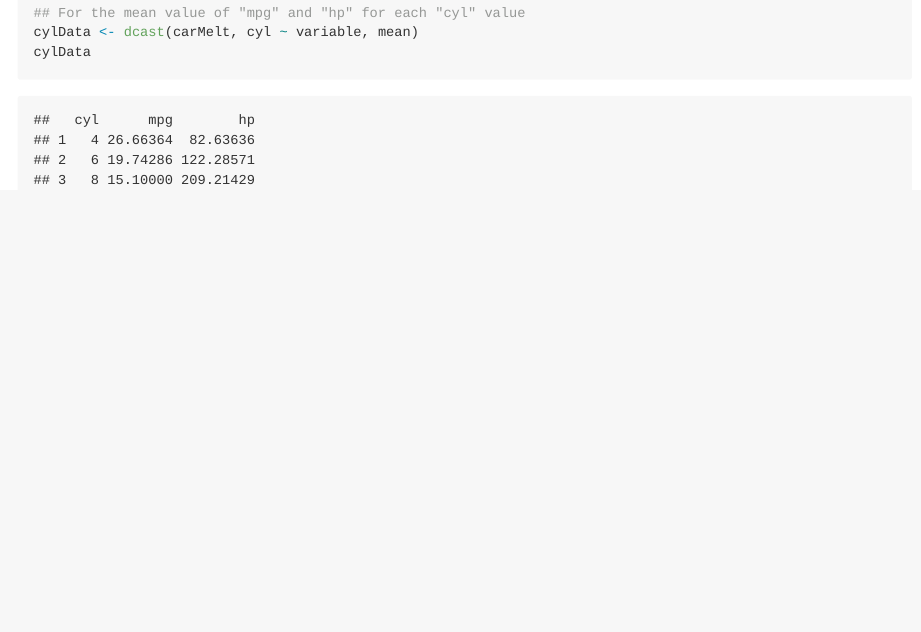
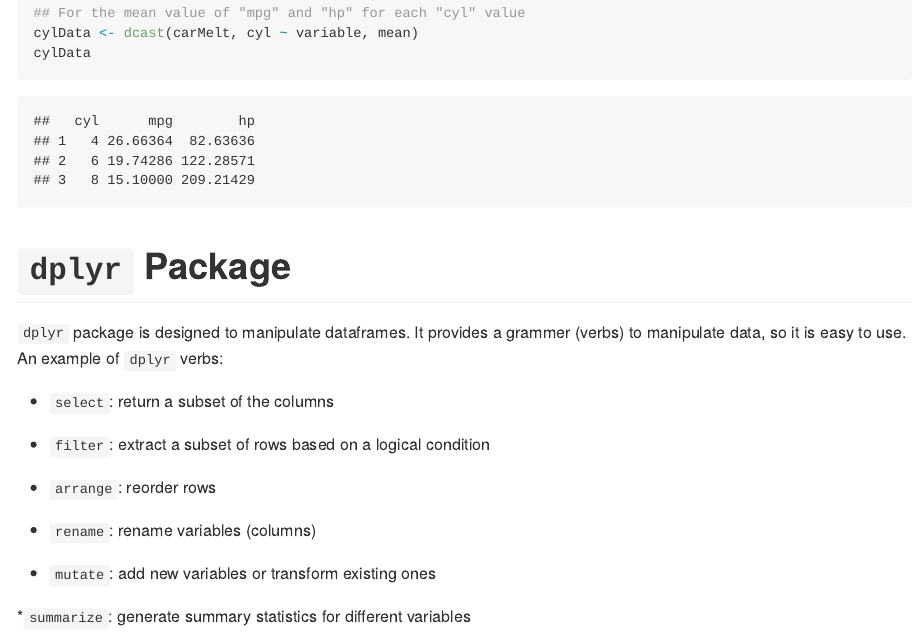
Before and after one commit to FA78DWA/Data-Manipulation-R-Tutorial, an R Markdown document (dataManipulation.Rmd): the page in a window 1100 px wide, from 2460 px down before the commit and from 2480 px down after it, so that both start at the same text. The pictures show the output file dataManipulation.md that the author committed with the source, drawn offline in the style of GitHub.

Commit message:
resahping data

````diff
--- a/dataManipulation.Rmd
+++ b/dataManipulation.Rmd
@@ -336,3 +336,18 @@
 cylData <- dcast(carMelt, cyl ~ variable, mean)
 cylData
 ```
+
+# `dplyr` Package
+`dplyr` package is designed to manipulate dataframes. It provides a grammer (verbs) to manipulate data, so it is easy to use. An example of `dplyr` verbs:
+
+* `select`: return a subset of the columns
+
+* `filter`: extract a subset of rows based on a logical condition
+
+* `arrange`: reorder rows
+
+* `rename`: rename variables (columns)
+
+* `mutate`: add new variables or transform existing ones
+
+*`summarize`: generate summary statistics for different variables
````
Also changed, not shown: dataManipulation.md.
